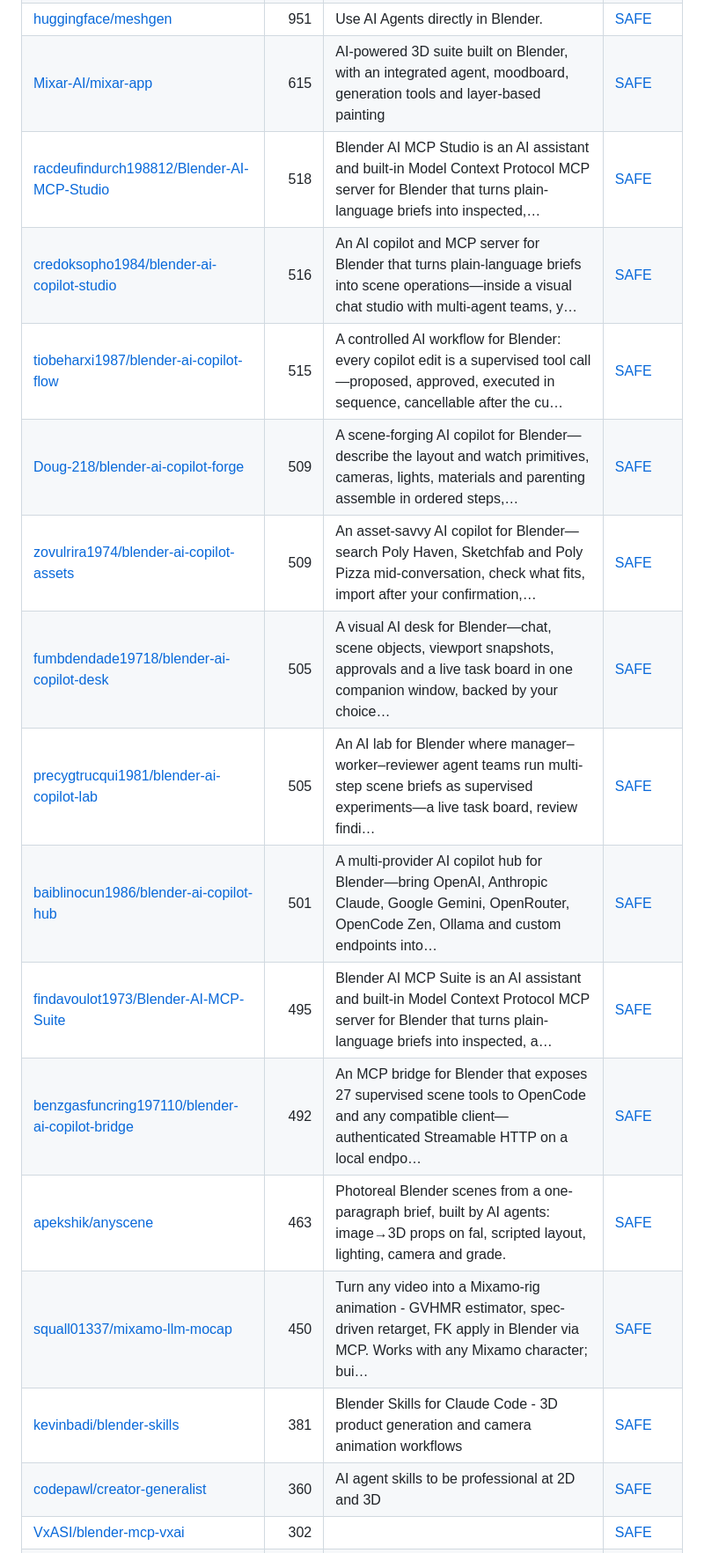
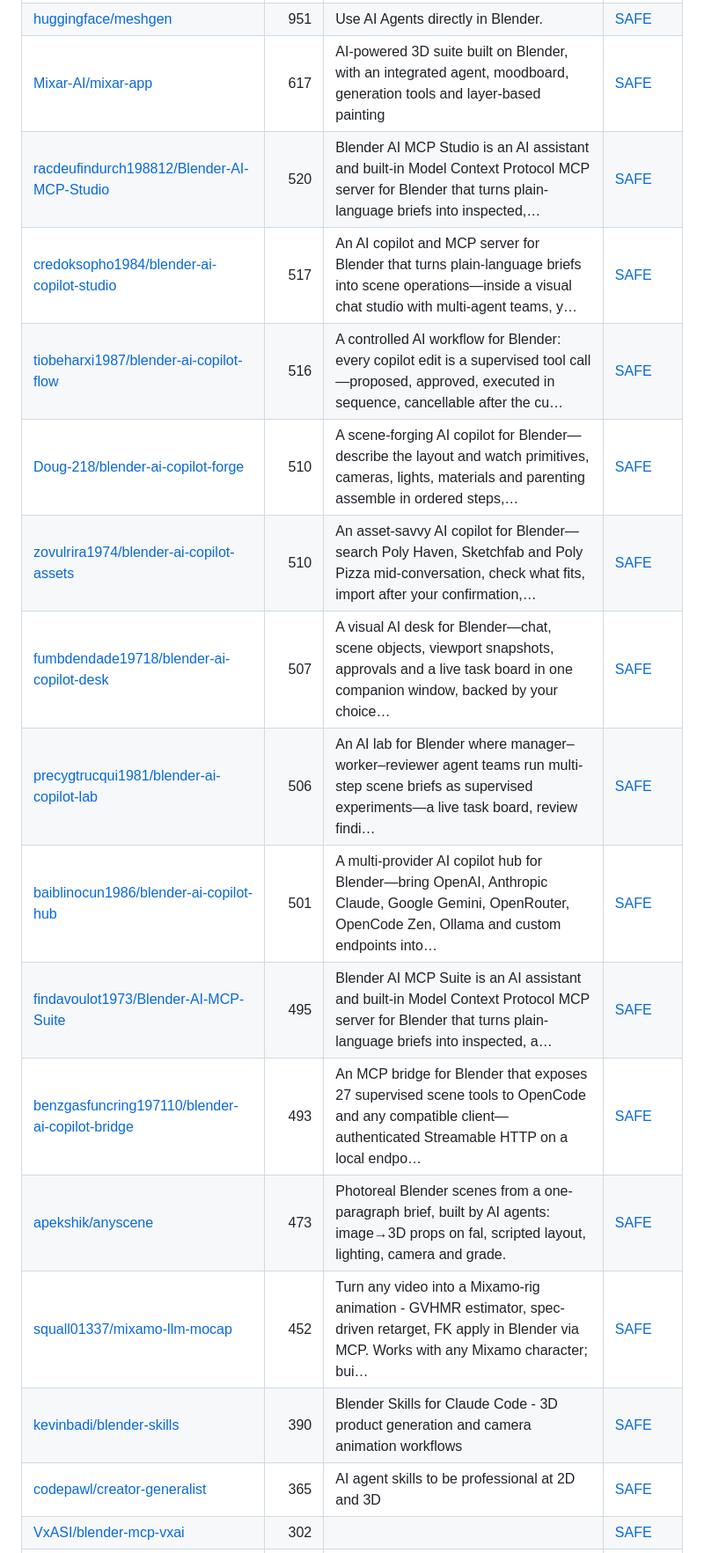
Before and after one commit to zhuyansen/awesome-3d-skills, a Markdown page: README.md, the part around one of its changes. Shown at 88% size. Drawn GitHub-style.

```diff
--- a/README.md
+++ b/README.md
@@ -124,19 +123,19 @@ We gave 25 3D MCP servers and skills the same brief on 2026-11-08: a wooden shop
 | [sixtysevenlf/dsh-blender-plugin](https://github.com/sixtysevenlf/dsh-blender-plugin) | 2.3k | DSH × Blender 直连插件 v3.0.6：15 个模型工具让 AI 驱动 GUI Blender（视口 / 自定义视角 / 无头 worker / 作业层 / 事务回滚 / 配方库），34 family / 228 op 契约层；npm 安装 + addon zip，GUI 优先、无头备… | [SAFE](https://agentskillshub.top/skill/sixtysevenlf/dsh-blender-plugin/) |
 | [scenario-labs/blender-plugin](https://github.com/scenario-labs/blender-plugin) | 1.1k | Scenario for Blender: AI images, video, 3D and PBR materials in the viewport, plus a local MCP server for agents. Blender 5.0+ extension, GPL-3.0-or-… | [SAFE](https://agentskillshub.top/skill/scenario-labs/blender-plugin/) |
 | [huggingface/meshgen](https://github.com/huggingface/meshgen) | 951 | Use AI Agents directly in Blender. | [SAFE](https://agentskillshub.top/skill/huggingface/meshgen/) |
-| [Mixar-AI/mixar-app](https://github.com/Mixar-AI/mixar-app) | 615 | AI-powered 3D suite built on Blender, with an integrated agent, moodboard, generation tools and layer-based painting | [SAFE](https://agentskillshub.top/skill/Mixar-AI/mixar-app/) |
-| [racdeufindurch198812/Blender-AI-MCP-Studio](https://github.com/racdeufindurch198812/Blender-AI-MCP-Studio) | 518 | Blender AI MCP Studio is an AI assistant and built-in Model Context Protocol MCP server for Blender that turns plain-language briefs into inspected,… | [SAFE](https://agentskillshub.top/skill/racdeufindurch198812/Blender-AI-MCP-Studio/) |
-| [credoksopho1984/blender-ai-copilot-studio](https://github.com/credoksopho1984/blender-ai-copilot-studio) | 516 | An AI copilot and MCP server for Blender that turns plain-language briefs into scene operations—inside a visual chat studio with multi-agent teams, y… | [SAFE](https://agentskillshub.top/skill/credoksopho1984/blender-ai-copilot-studio/) |
-| [tiobeharxi1987/blender-ai-copilot-flow](https://github.com/tiobeharxi1987/blender-ai-copilot-flow) | 515 | A controlled AI workflow for Blender: every copilot edit is a supervised tool call—proposed, approved, executed in sequence, cancellable after the cu… | [SAFE](https://agentskillshub.top/skill/tiobeharxi1987/blender-ai-copilot-flow/) |
-| [Doug-218/blender-ai-copilot-forge](https://github.com/Doug-218/blender-ai-copilot-forge) | 509 | A scene-forging AI copilot for Blender—describe the layout and watch primitives, cameras, lights, materials and parenting assemble in ordered steps,… | [SAFE](https://agentskillshub.top/skill/Doug-218/blender-ai-copilot-forge/) |
-| [zovulrira1974/blender-ai-copilot-assets](https://github.com/zovulrira1974/blender-ai-copilot-assets) | 509 | An asset-savvy AI copilot for Blender—search Poly Haven, Sketchfab and Poly Pizza mid-conversation, check what fits, import after your confirmation,… | [SAFE](https://agentskillshub.top/skill/zovulrira1974/blender-ai-copilot-assets/) |
-| [fumbdendade19718/blender-ai-copilot-desk](https://github.com/fumbdendade19718/blender-ai-copilot-desk) | 505 | A visual AI desk for Blender—chat, scene objects, viewport snapshots, approvals and a live task board in one companion window, backed by your choice… | [SAFE](https://agentskillshub.top/skill/fumbdendade19718/blender-ai-copilot-desk/) |
-| [precygtrucqui1981/blender-ai-copilot-lab](https://github.com/precygtrucqui1981/blender-ai-copilot-lab) | 505 | An AI lab for Blender where manager–worker–reviewer agent teams run multi-step scene briefs as supervised experiments—a live task board, review findi… | [SAFE](https://agentskillshub.top/skill/precygtrucqui1981/blender-ai-copilot-lab/) |
+| [Mixar-AI/mixar-app](https://github.com/Mixar-AI/mixar-app) | 617 | AI-powered 3D suite built on Blender, with an integrated agent, moodboard, generation tools and layer-based painting | [SAFE](https://agentskillshub.top/skill/Mixar-AI/mixar-app/) |
+| [racdeufindurch198812/Blender-AI-MCP-Studio](https://github.com/racdeufindurch198812/Blender-AI-MCP-Studio) | 520 | Blender AI MCP Studio is an AI assistant and built-in Model Context Protocol MCP server for Blender that turns plain-language briefs into inspected,… | [SAFE](https://agentskillshub.top/skill/racdeufindurch198812/Blender-AI-MCP-Studio/) |
+| [credoksopho1984/blender-ai-copilot-studio](https://github.com/credoksopho1984/blender-ai-copilot-studio) | 517 | An AI copilot and MCP server for Blender that turns plain-language briefs into scene operations—inside a visual chat studio with multi-agent teams, y… | [SAFE](https://agentskillshub.top/skill/credoksopho1984/blender-ai-copilot-studio/) |
+| [tiobeharxi1987/blender-ai-copilot-flow](https://github.com/tiobeharxi1987/blender-ai-copilot-flow) | 516 | A controlled AI workflow for Blender: every copilot edit is a supervised tool call—proposed, approved, executed in sequence, cancellable after the cu… | [SAFE](https://agentskillshub.top/skill/tiobeharxi1987/blender-ai-copilot-flow/) |
+| [Doug-218/blender-ai-copilot-forge](https://github.com/Doug-218/blender-ai-copilot-forge) | 510 | A scene-forging AI copilot for Blender—describe the layout and watch primitives, cameras, lights, materials and parenting assemble in ordered steps,… | [SAFE](https://agentskillshub.top/skill/Doug-218/blender-ai-copilot-forge/) |
+| [zovulrira1974/blender-ai-copilot-assets](https://github.com/zovulrira1974/blender-ai-copilot-assets) | 510 | An asset-savvy AI copilot for Blender—search Poly Haven, Sketchfab and Poly Pizza mid-conversation, check what fits, import after your confirmation,… | [SAFE](https://agentskillshub.top/skill/zovulrira1974/blender-ai-copilot-assets/) |
+| [fumbdendade19718/blender-ai-copilot-desk](https://github.com/fumbdendade19718/blender-ai-copilot-desk) | 507 | A visual AI desk for Blender—chat, scene objects, viewport snapshots, approvals and a live task board in one companion window, backed by your choice… | [SAFE](https://agentskillshub.top/skill/fumbdendade19718/blender-ai-copilot-desk/) |
+| [precygtrucqui1981/blender-ai-copilot-lab](https://github.com/precygtrucqui1981/blender-ai-copilot-lab) | 506 | An AI lab for Blender where manager–worker–reviewer agent teams run multi-step scene briefs as supervised experiments—a live task board, review findi… | [SAFE](https://agentskillshub.top/skill/precygtrucqui1981/blender-ai-copilot-lab/) |
 | [baiblinocun1986/blender-ai-copilot-hub](https://github.com/baiblinocun1986/blender-ai-copilot-hub) | 501 | A multi-provider AI copilot hub for Blender—bring OpenAI, Anthropic Claude, Google Gemini, OpenRouter, OpenCode Zen, Ollama and custom endpoints into… | [SAFE](https://agentskillshub.top/skill/baiblinocun1986/blender-ai-copilot-hub/) |
 | [findavoulot1973/Blender-AI-MCP-Suite](https://github.com/findavoulot1973/Blender-AI-MCP-Suite) | 495 | Blender AI MCP Suite is an AI assistant and built-in Model Context Protocol MCP server for Blender that turns plain-language briefs into inspected, a… | [SAFE](https://agentskillshub.top/skill/findavoulot1973/Blender-AI-MCP-Suite/) |
-| [benzgasfuncring197110/blender-ai-copilot-bridge](https://github.com/benzgasfuncring197110/blender-ai-copilot-bridge) | 492 | An MCP bridge for Blender that exposes 27 supervised scene tools to OpenCode and any compatible client—authenticated Streamable HTTP on a local endpo… | [SAFE](https://agentskillshub.top/skill/benzgasfuncring197110/blender-ai-copilot-bridge/) |
-| [apekshik/anyscene](https://github.com/apekshik/anyscene) | 463 | Photoreal Blender scenes from a one-paragraph brief, built by AI agents: image→3D props on fal, scripted layout, lighting, camera and grade. | [SAFE](https://agentskillshub.top/skill/apekshik/anyscene/) |
-| [squall01337/mixamo-llm-mocap](https://github.com/squall01337/mixamo-llm-mocap) | 450 | Turn any video into a Mixamo-rig animation - GVHMR estimator, spec-driven retarget, FK apply in Blender via MCP. Works with any Mixamo character; bui… | [SAFE](https://agentskillshub.top/skill/squall01337/mixamo-llm-mocap/) |
-| [kevinbadi/blender-skills](https://github.com/kevinbadi/blender-skills) | 381 | Blender Skills for Claude Code - 3D product generation and camera animation workflows | [SAFE](https://agentskillshub.top/skill/kevinbadi/blender-skills/) |
-| [codepawl/creator-generalist](https://github.com/codepawl/creator-generalist) | 360 | AI agent skills to be professional at 2D and 3D | [SAFE](https://agentskillshub.top/skill/codepawl/creator-generalist/) |
+| [benzgasfuncring197110/blender-ai-copilot-bridge](https://github.com/benzgasfuncring197110/blender-ai-copilot-bridge) | 493 | An MCP bridge for Blender that exposes 27 supervised scene tools to OpenCode and any compatible client—authenticated Streamable HTTP on a local endpo… | [SAFE](https://agentskillshub.top/skill/benzgasfuncring197110/blender-ai-copilot-bridge/) |
+| [apekshik/anyscene](https://github.com/apekshik/anyscene) | 473 | Photoreal Blender scenes from a one-paragraph brief, built by AI agents: image→3D props on fal, scripted layout, lighting, camera and grade. | [SAFE](https://agentskillshub.top/skill/apekshik/anyscene/) |
+| [squall01337/mixamo-llm-mocap](https://github.com/squall01337/mixamo-llm-mocap) | 452 | Turn any video into a Mixamo-rig animation - GVHMR estimator, spec-driven retarget, FK apply in Blender via MCP. Works with any Mixamo character; bui… | [SAFE](https://agentskillshub.top/skill/squall01337/mixamo-llm-mocap/) |
+| [kevinbadi/blender-skills](https://github.com/kevinbadi/blender-skills) | 390 | Blender Skills for Claude Code - 3D product generation and camera animation workflows | [SAFE](https://agentskillshub.top/skill/kevinbadi/blender-skills/) |
+| [codepawl/creator-generalist](https://github.com/codepawl/creator-generalist) | 365 | AI agent skills to be professional at 2D and 3D | [SAFE](https://agentskillshub.top/skill/codepawl/creator-generalist/) |
 | [VxASI/blender-mcp-vxai](https://github.com/VxASI/blender-mcp-vxai) | 302 |  | [SAFE](https://agentskillshub.top/skill/VxASI/blender-mcp-vxai/) |
```
Also changed, not shown: other parts of README.md (+61 -61 lines), README.zh-CN.md (+74 -74 lines), assets/previews/NOTICE.md (+1 -1 lines), assets/previews/bookwjitchieni1986__blender-ai-mcp-addon.jpg (deleted), assets/previews/db-lyon__ue-mcp.jpg, assets/previews/yoruuuchan__create-blender-story-video.gif (added), assets/previews/yoruuuchan__create-blender-story-video.jpg (added), 2 other files.
